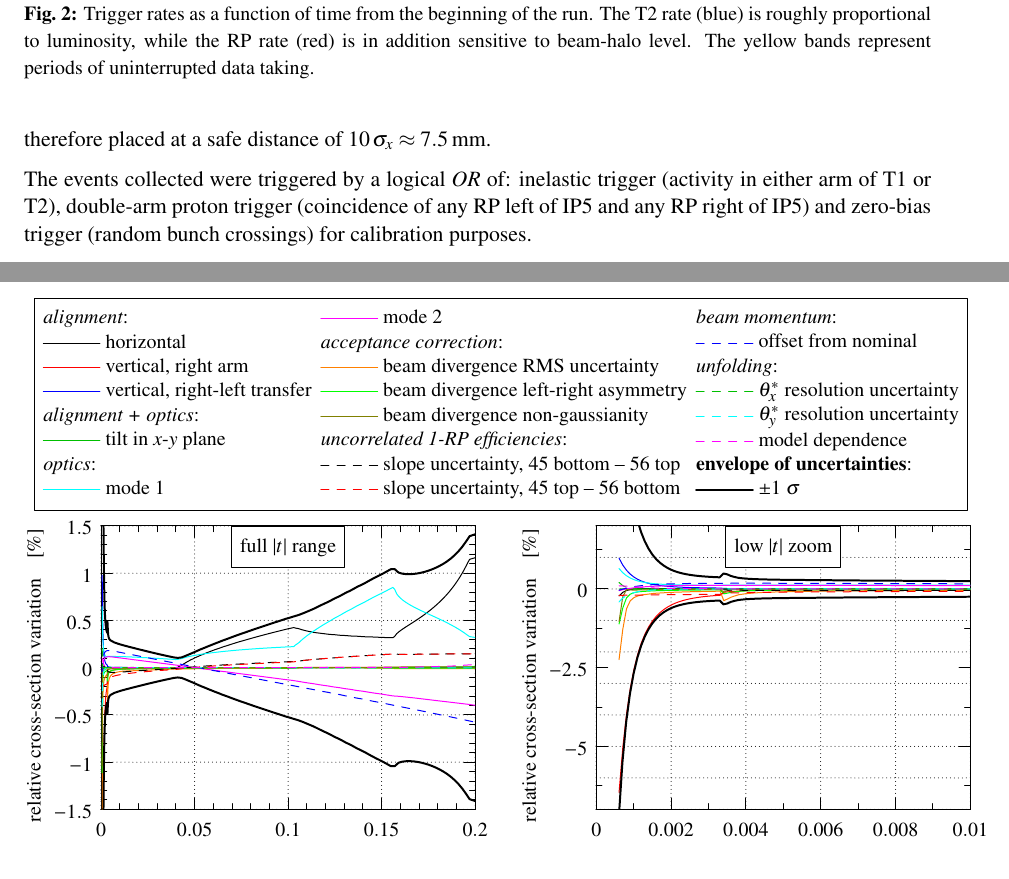
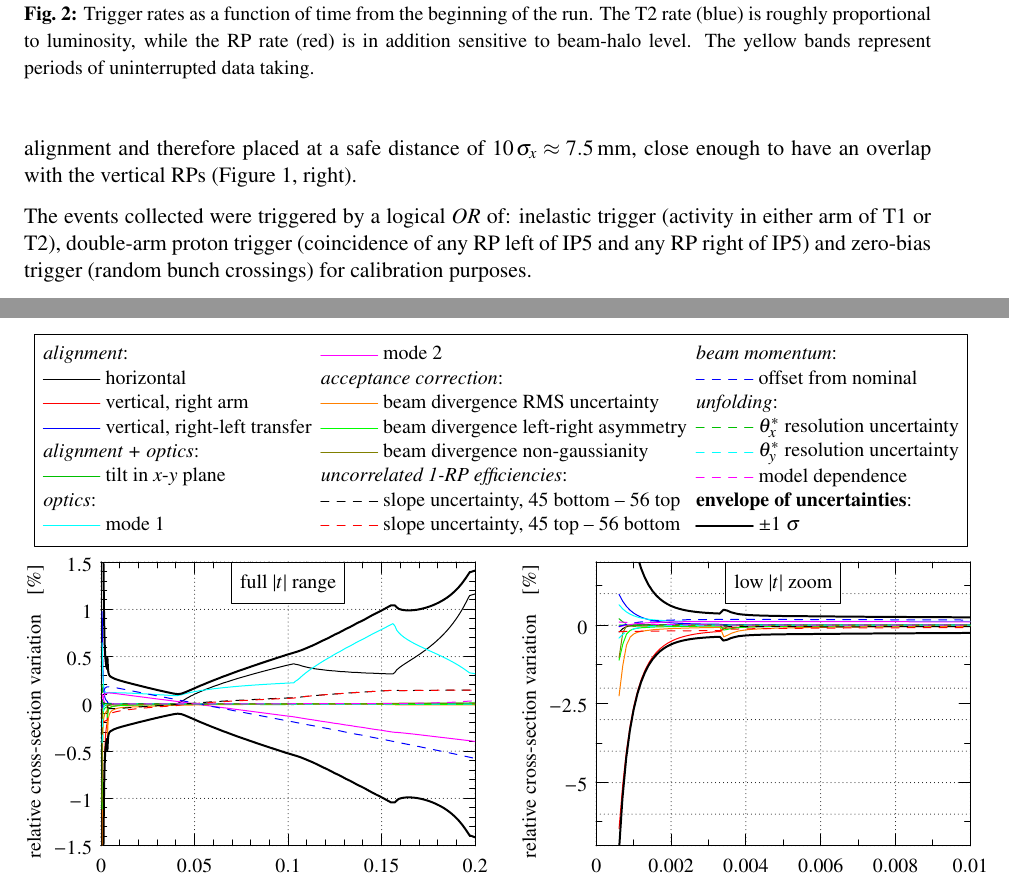
Before and after one commit to jan-kaspar/publications, a LaTeX document (2013/1km paper/elastic_1km_cern.tex, which reads 2013/1km paper/data_taking.tex): two parts of pages 6 and 18 of 31, joined at a grey line, cut so that both start at the same text. Compiled offline with pdfLaTeX.

Commit message:
foo bar
git-svn-id: svn+ssh://svn.cern.ch/reps/totem/trunk/user/jkaspar/publications@11481 4525493e-7705-40b1-a816-d608a930855b

```diff
--- a/2013/1km paper/data_taking.tex
+++ b/2013/1km paper/data_taking.tex
@@ -26,8 +26,7 @@ vertical RP unit could not approach each other close enough to be both at a
 distance of $3\,\sigma_{y} = 780\,\mu$m from the beam centre. Therefore a
 configuration with one RP diagonal (45 top -- 56 bottom) at $3\,\sigma_{y}$ (``close diagonal'') and the other (45 bottom -- 56 top) at
 $10\,\sigma_{y}$ (``distant diagonal'') was chosen. The distant diagonal provides a systematic comparison at larger $|t|$-values.
-The horizontal RPs were only needed for the alignment and therefore placed at a
-safe distance of $10\,\sigma_{x} \approx 7.5$\,mm.
+The horizontal RPs were only needed for the data-based alignment and therefore placed at a safe distance of $10\,\sigma_{x} \approx 7.5$\,mm, close enough to have an overlap with the vertical RPs (Figure~\ref{fig:rpsketch}, right).
 
 The events collected were triggered by a logical \textit{OR} of: inelastic
 trigger (activity in either arm of T1 or T2), double-arm proton trigger
```
